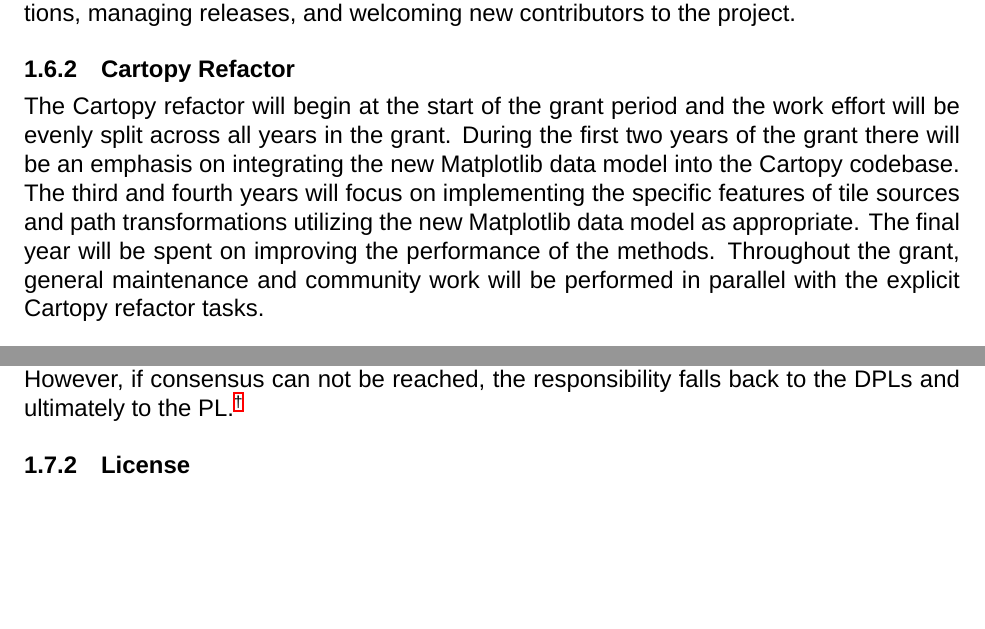
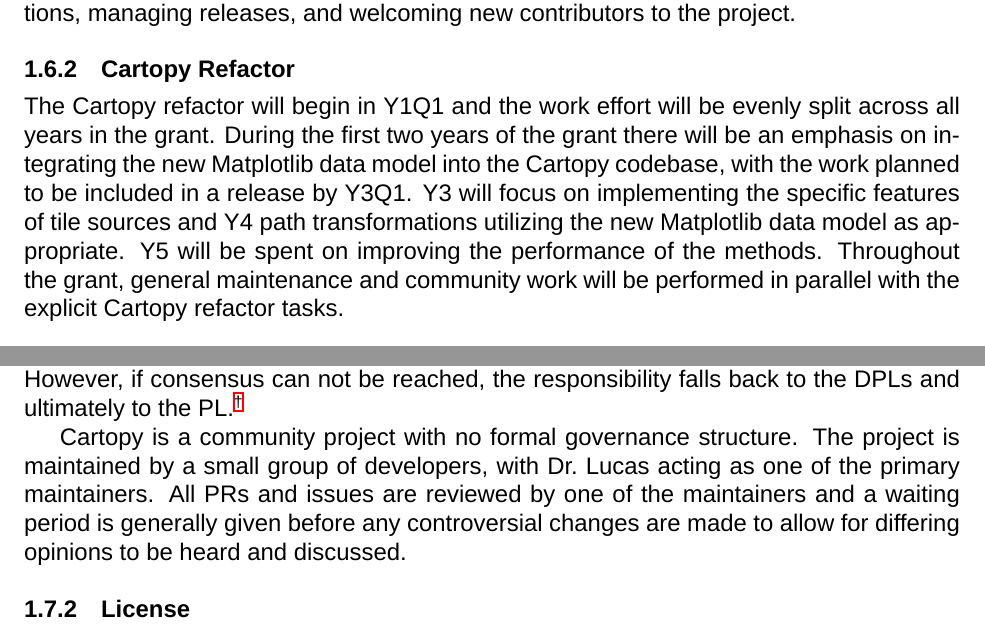
Before and after one commit to matplotlib/2024-NASA-ROSES-F7, a LaTeX document (proposal/mpl_cartopy.tex): two parts of pages 11 and 12 of 37, joined at a grey line, cut so that both start at the same text, the shorter picture padded with empty space. Compiled offline with XeLaTeX; a missing font is replaced by an installed copy or a similar font.

Commit message:
Cartopy governance and work plan updates

```diff
--- a/proposal/mpl_cartopy.tex
+++ b/proposal/mpl_cartopy.tex
@@ -1135,13 +1135,14 @@
 
 \subsubsection{Cartopy Refactor}
 
-The Cartopy refactor will begin at the start of the grant period
+The Cartopy refactor will begin in Y1Q1
 and the work effort will be evenly split across all years in the grant.
 During the first two years of the grant there will be an emphasis on
-integrating the new Matplotlib data model into the Cartopy codebase.
-The third and fourth years will focus on implementing the specific
-features of tile sources and path transformations utilizing the new
-Matplotlib data model as appropriate. The final year will be spent on
+integrating the new Matplotlib data model into the Cartopy codebase,
+with the work planned to be included in a release by Y3Q1.
+Y3 will focus on implementing the specific
+features of tile sources and Y4 path transformations utilizing the new
+Matplotlib data model as appropriate. Y5 will be spent on
 improving the performance of the methods. Throughout the grant, general
 maintenance and community work will be performed in parallel with the
 explicit Cartopy refactor tasks.
@@ -1243,13 +1244,11 @@
 Dr.\ Caswell and Dr.\ Droettboom from 2014-2016, and by Dr.\ Caswell from
 2016-2020.}
 
-% TODO need cartopy governance
-% GML: As far as I know there is no formal governance structure for Cartopy.
-% Cartopy was started out of the UK Met Office and has been maintained by a
-% small group of developers since then. It was recently relicensed from LGPL
-% to BSD-3 clause, but the British Crown still holds the copyright. All PRs
-% and issues are reviewed by one of the maintainers and there is no formal
-% process for making decisions when conflicts arise.
+Cartopy is a community project with no formal governance structure.  The
+project is maintained by a small group of developers, with Dr.\ Lucas acting as
+one of the primary maintainers.  All PRs and issues are reviewed by one of the
+maintainers and a waiting period is generally given before any controversial
+changes are made to allow for differing opinions to be heard and discussed.
 
 \subsubsection{License}
 
```
